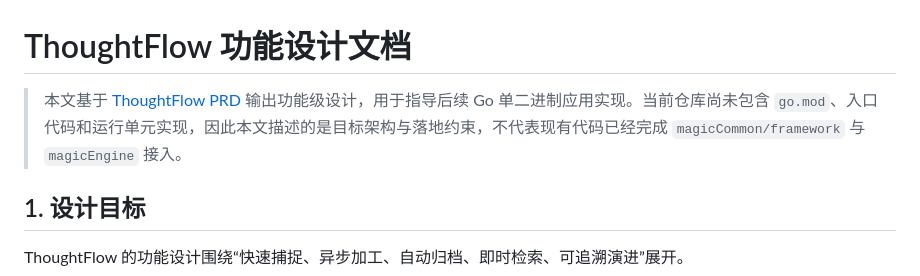
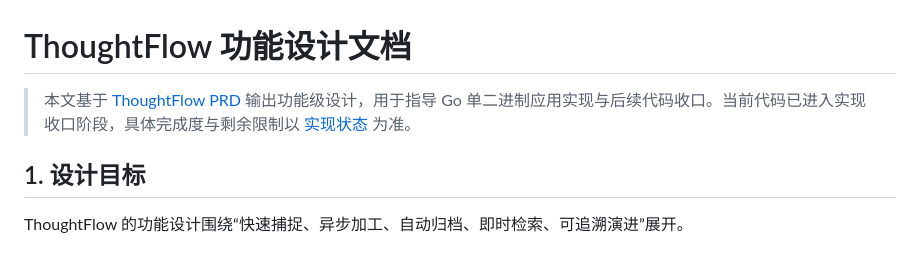
Before and after one commit to muidea/thought-flow, a Markdown page: doc/thoughtflow-functional-design.md, the part around the change. Rendered like a GitHub page.

Commit message:
docs: align functional design status note

```diff
--- a/doc/thoughtflow-functional-design.md
+++ b/doc/thoughtflow-functional-design.md
@@ -1,6 +1,6 @@
 # ThoughtFlow 功能设计文档
 
-> 本文基于 [ThoughtFlow PRD](./thoughtflow-prd.md) 输出功能级设计，用于指导后续 Go 单二进制应用实现。当前仓库尚未包含 `go.mod`、入口代码和运行单元实现，因此本文描述的是目标架构与落地约束，不代表现有代码已经完成 `magicCommon/framework` 与 `magicEngine` 接入。
+> 本文基于 [ThoughtFlow PRD](./thoughtflow-prd.md) 输出功能级设计，用于指导 Go 单二进制应用实现与后续代码收口。当前代码已进入实现收口阶段，具体完成度与剩余限制以 [实现状态](./thoughtflow-implementation-status.md) 为准。
 
 ## 1. 设计目标
 
```
